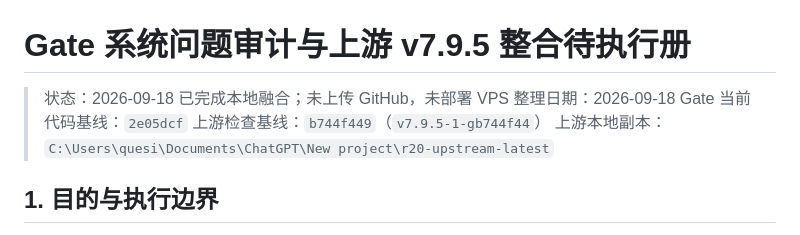
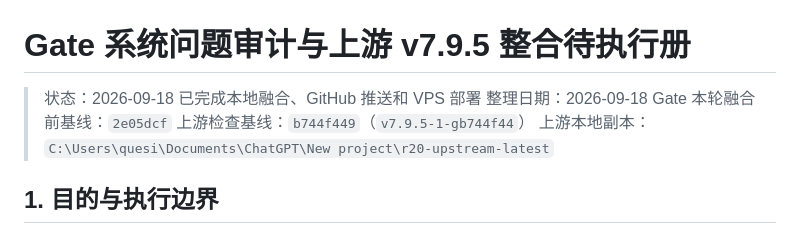
Before and after one commit to DiSTance-png/gate-, a Markdown page: docs/PENDING_UPSTREAM_INTEGRATION_ZH.md, the part around the change. GitHub-like rendering.

Commit message:
docs: record integration deployment

```diff
--- a/docs/PENDING_UPSTREAM_INTEGRATION_ZH.md
+++ b/docs/PENDING_UPSTREAM_INTEGRATION_ZH.md
@@ -1,8 +1,8 @@
 # Gate 系统问题审计与上游 v7.9.5 整合待执行册
 
-> 状态：2026-09-18 已完成本地融合；未上传 GitHub，未部署 VPS
+> 状态：2026-09-18 已完成本地融合、GitHub 推送和 VPS 部署
 > 整理日期：2026-09-18
-> Gate 当前代码基线：`2e05dcf`
+> Gate 本轮融合前基线：`2e05dcf`
 > 上游检查基线：`b744f449`（`v7.9.5-1-gb744f44`）
 > 上游本地副本：`C:\Users\quesi\Documents\ChatGPT\New project\r20-upstream-latest`
 
```
